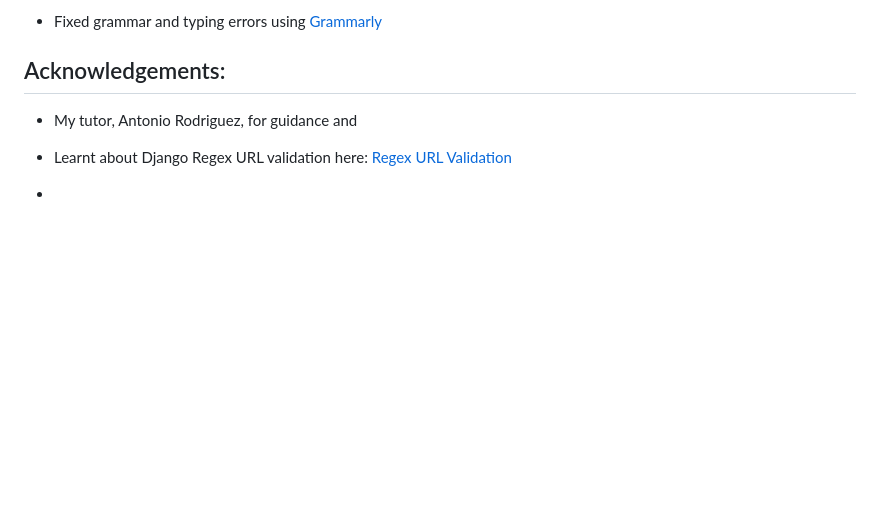
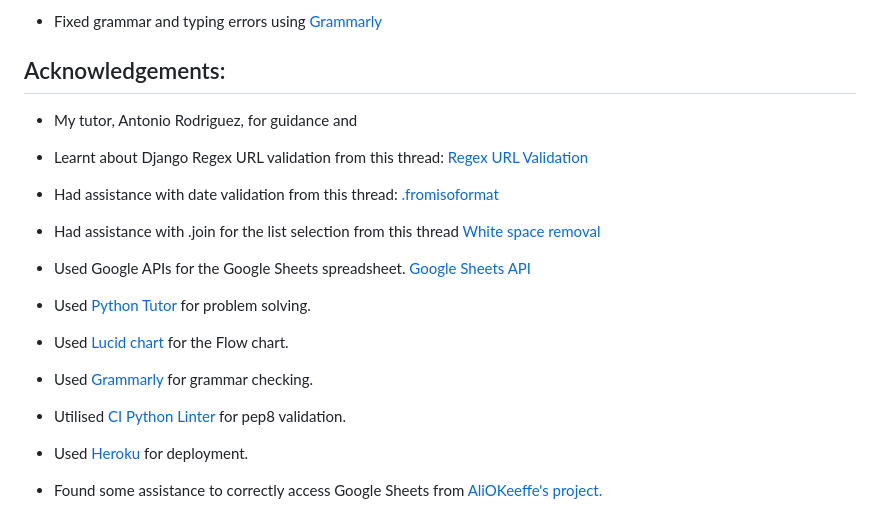
Before and after one commit to Goidz/acid-annies-gig-guide, a Markdown page: README.md, the part around the change. Rendered like a GitHub page; blank space fills up the shorter version.

```diff
--- a/README.md
+++ b/README.md
@@ -198,6 +198,22 @@ A function appends all the input data to the spreadsheet, where the information
 
 - My tutor, Antonio Rodriguez, for guidance and
 
-- Learnt about Django Regex URL validation here: [Regex URL Validation](https://stackoverflow.com/questions/7160737/how-to-validate-a-url-in-python-malformed-or-not)
+- Learnt about Django Regex URL validation from this thread: [Regex URL Validation](https://stackoverflow.com/questions/7160737/how-to-validate-a-url-in-python-malformed-or-not)
 
--
+- Had assistance with date validation from this thread: [.fromisoformat](https://stackoverflow.com/questions/16870663/how-do-i-validate-a-date-string-format-in-python)
+
+- Had assistance with .join for the list selection from this thread [White space removal](https://stackoverflow.com/questions/8270092/remove-all-whitespace-in-a-string)
+
+- Used Google APIs for the Google Sheets spreadsheet. [Google Sheets API](https://console.cloud.google.com/apis/api/sheets.googleapis.com/metrics?project=aunty-acids-guide-to-mayhem)
+
+- Used [Python Tutor](https://pythontutor.com/) for problem solving.
+
+- Used [Lucid chart](https://lucid.co/) for the Flow chart.
+
+- Used [Grammarly](https://www.grammarly.com/) for grammar checking.
+
+- Utilised [CI Python Linter](https://pep8ci.herokuapp.com/#) for pep8 validation.
+
+- Used [Heroku](https://id.heroku.com/login) for deployment.
+
+- Found some assistance to correctly access Google Sheets from [AliOKeeffe's project.](https://github.com/AliOKeeffe/word-Py/blob/main/run.py)
```
